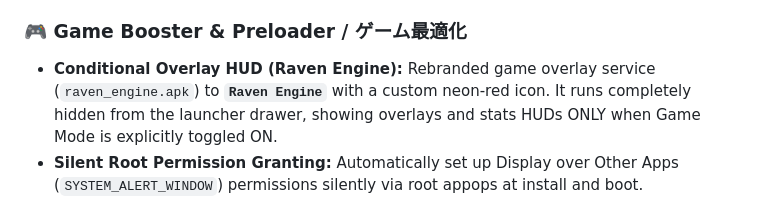
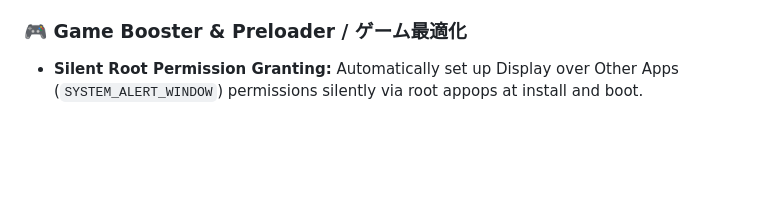
Before and after one commit to xzhrael/Ravencore, a Markdown page: README.md, the part around the change. GitHub-like rendering; blank space fills up the shorter version.

```diff
--- a/README.md
+++ b/README.md
@@ -34,7 +34,6 @@
 * **Live Log Viewers:** Real-time log capture for background daemon status and asset preloading events with auto-scroll features.
 
 ### 🎮 Game Booster & Preloader / ゲーム最適化
-* **Conditional Overlay HUD (Raven Engine):** Rebranded game overlay service (`raven_engine.apk`) to **`Raven Engine`** with a custom neon-red icon. It runs completely hidden from the launcher drawer, showing overlays and stats HUDs ONLY when Game Mode is explicitly toggled ON.
 * **Silent Root Permission Granting:** Automatically set up Display over Other Apps (`SYSTEM_ALERT_WINDOW`) permissions silently via root appops at install and boot.
 * **Resolution Downscaling:** Adjust custom resolution downscaling ratios per game package to maximize FPS on mid-range hardware.
   ゲームごとにカスタム解像度ダウンスケーリングを調整し、FPSを最大化。
```
